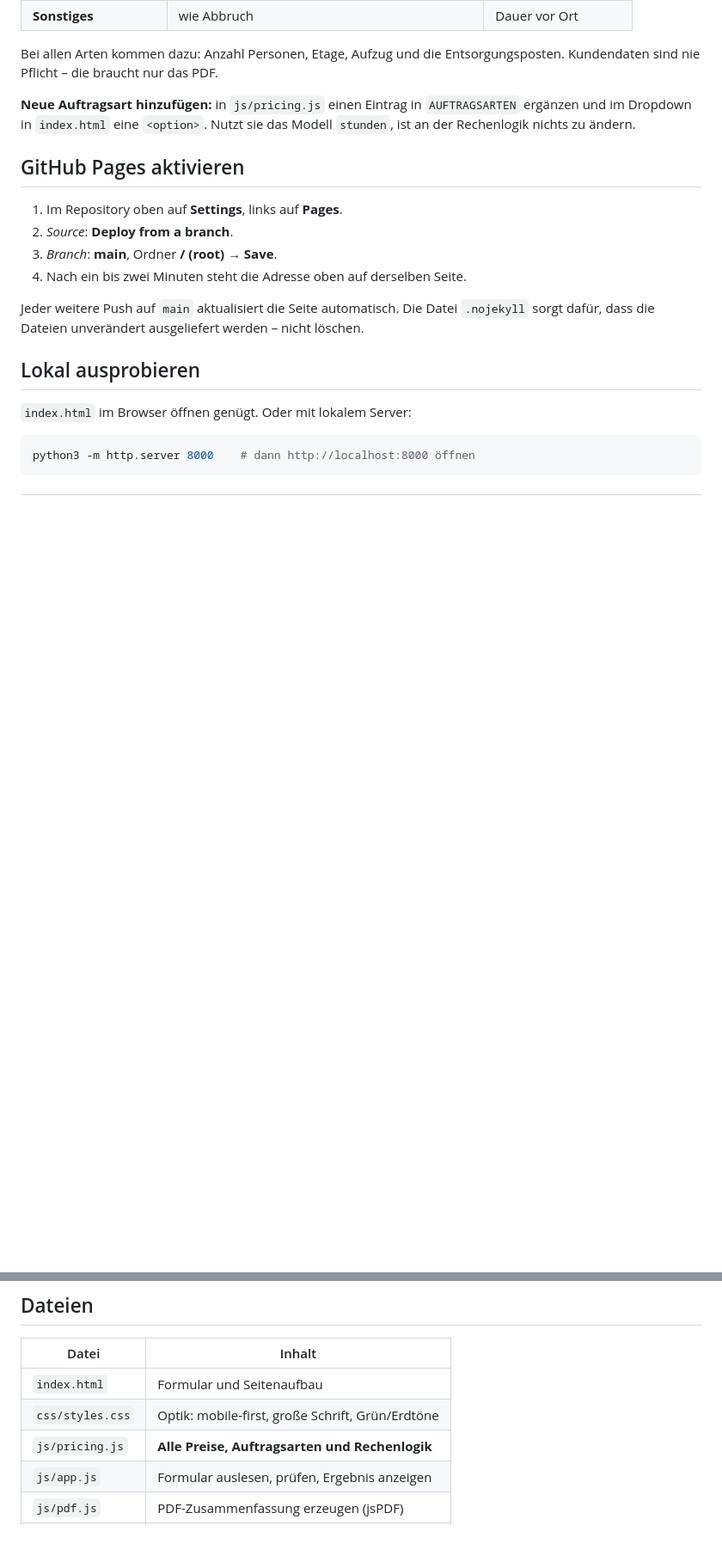
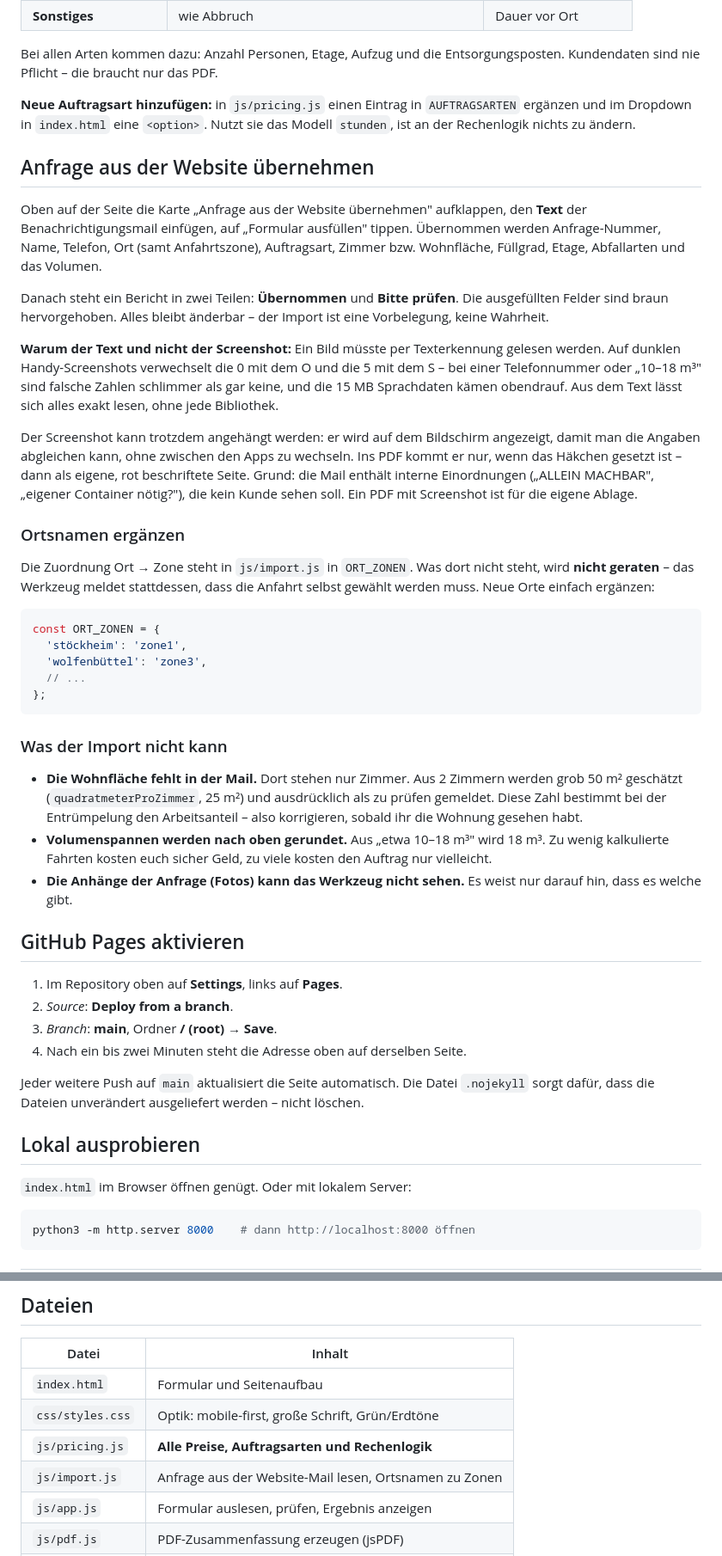
Before and after one commit to 9s2m5cy46t-hub/entr-mpelungrechner, a Markdown page: README.md, 2 parts joined by grey strips. Shown at 86% size. GitHub-like rendering; blank space fills up the shorter version.

Commit message:
README: Import aus der Website-Mail dokumentieren
Co-Authored-By: Claude Opus 5 <noreply@anthropic.com>
Claude-Session: https://claude.ai/code/session_01NihpnB7NMVUL1vXbK9rVnW

````diff
--- a/README.md
+++ b/README.md
@@ -51,6 +51,59 @@ Entsorgungsposten. Kundendaten sind nie Pflicht – die braucht nur das PDF.
 `AUFTRAGSARTEN` ergänzen und im Dropdown in `index.html` eine `<option>`.
 Nutzt sie das Modell `stunden`, ist an der Rechenlogik nichts zu ändern.
 
+## Anfrage aus der Website übernehmen
+
+Oben auf der Seite die Karte „Anfrage aus der Website übernehmen"
+aufklappen, den **Text** der Benachrichtigungsmail einfügen, auf
+„Formular ausfüllen" tippen. Übernommen werden Anfrage-Nummer, Name,
+Telefon, Ort (samt Anfahrtszone), Auftragsart, Zimmer bzw. Wohnfläche,
+Füllgrad, Etage, Abfallarten und das Volumen.
+
+Danach steht ein Bericht in zwei Teilen: **Übernommen** und **Bitte
+prüfen**. Die ausgefüllten Felder sind braun hervorgehoben. Alles bleibt
+änderbar – der Import ist eine Vorbelegung, keine Wahrheit.
+
+**Warum der Text und nicht der Screenshot:** Ein Bild müsste per
+Texterkennung gelesen werden. Auf dunklen Handy-Screenshots verwechselt
+die 0 mit dem O und die 5 mit dem S – bei einer Telefonnummer oder
+„10–18 m³" sind falsche Zahlen schlimmer als gar keine, und die 15 MB
+Sprachdaten kämen obendrauf. Aus dem Text lässt sich alles exakt lesen,
+ohne jede Bibliothek.
+
+Der Screenshot kann trotzdem angehängt werden: er wird auf dem Bildschirm
+angezeigt, damit man die Angaben abgleichen kann, ohne zwischen den Apps
+zu wechseln. Ins PDF kommt er nur, wenn das Häkchen gesetzt ist – dann als
+eigene, rot beschriftete Seite. Grund: die Mail enthält interne
+Einordnungen („ALLEIN MACHBAR", „eigener Container nötig?"), die kein
+Kunde sehen soll. Ein PDF mit Screenshot ist für die eigene Ablage.
+
+### Ortsnamen ergänzen
+
+Die Zuordnung Ort → Zone steht in `js/import.js` in `ORT_ZONEN`. Was dort
+nicht steht, wird **nicht geraten** – das Werkzeug meldet stattdessen, dass
+die Anfahrt selbst gewählt werden muss. Neue Orte einfach ergänzen:
+
+```js
+const ORT_ZONEN = {
+  'stöckheim': 'zone1',
+  'wolfenbüttel': 'zone3',
+  // ...
+};
+```
+
+### Was der Import nicht kann
+
+- **Die Wohnfläche fehlt in der Mail.** Dort stehen nur Zimmer. Aus
+  2 Zimmern werden grob 50 m² geschätzt (`quadratmeterProZimmer`, 25 m²)
+  und ausdrücklich als zu prüfen gemeldet. Diese Zahl bestimmt bei der
+  Entrümpelung den Arbeitsanteil – also korrigieren, sobald ihr die Wohnung
+  gesehen habt.
+- **Volumenspannen werden nach oben gerundet.** Aus „etwa 10–18 m³" wird
+  18 m³. Zu wenig kalkulierte Fahrten kosten euch sicher Geld, zu viele
+  kosten den Auftrag nur vielleicht.
+- **Die Anhänge der Anfrage (Fotos) kann das Werkzeug nicht sehen.** Es
+  weist nur darauf hin, dass es welche gibt.
+
 ## GitHub Pages aktivieren
 
 1. Im Repository oben auf **Settings**, links auf **Pages**.
@@ -79,6 +132,7 @@ python3 -m http.server 8000    # dann http://localhost:8000 öffnen
 | `index.html` | Formular und Seitenaufbau |
 | `css/styles.css` | Optik: mobile-first, große Schrift, Grün/Erdtöne |
 | `js/pricing.js` | **Alle Preise, Auftragsarten und Rechenlogik** |
+| `js/import.js` | Anfrage aus der Website-Mail lesen, Ortsnamen zu Zonen |
 | `js/app.js` | Formular auslesen, prüfen, Ergebnis anzeigen |
 | `js/pdf.js` | PDF-Zusammenfassung erzeugen (jsPDF) |
 | `.nojekyll` | Nötig für GitHub Pages |
````
